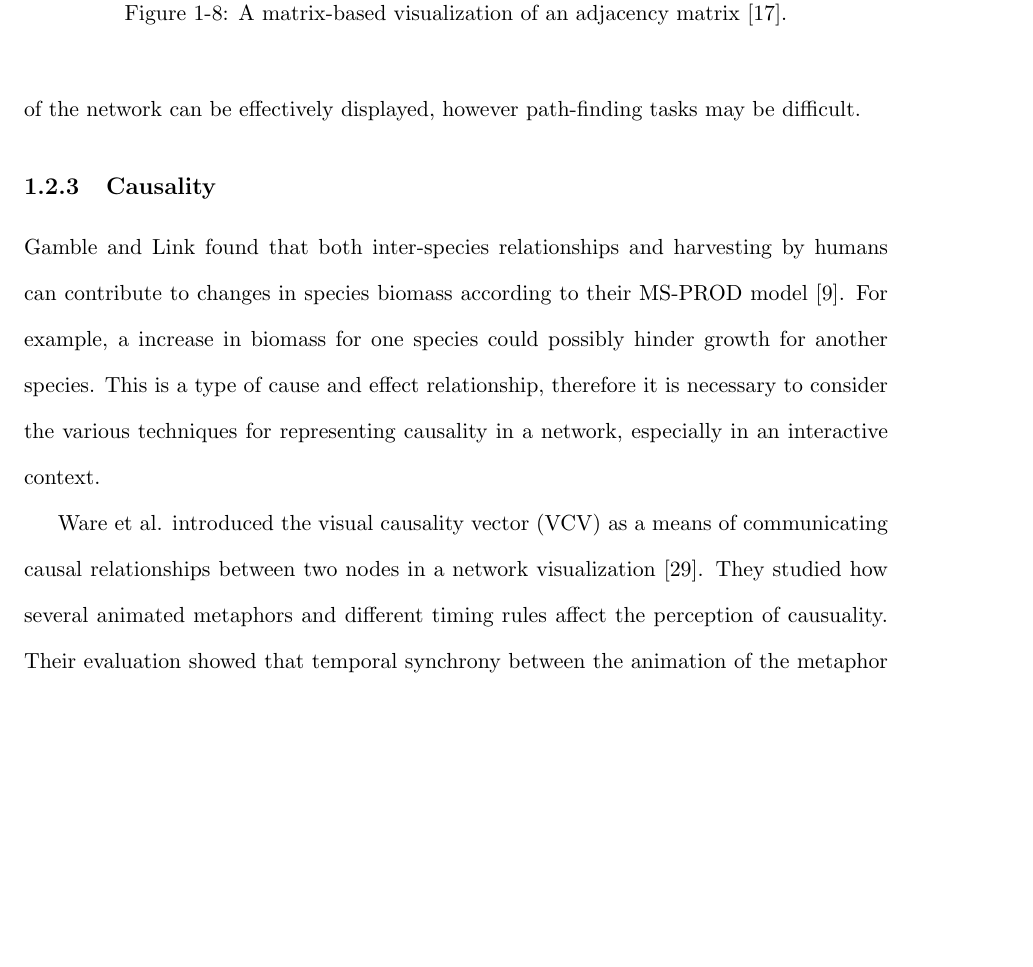
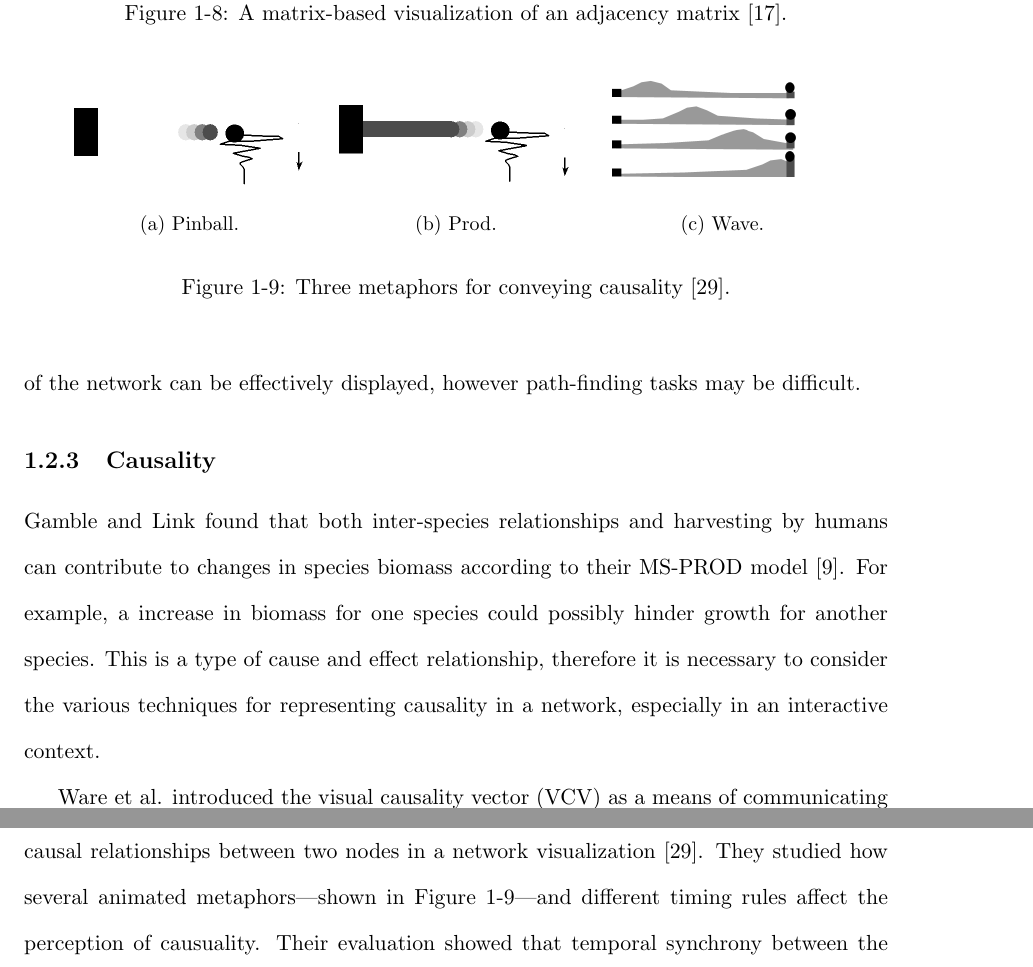
Before and after one commit to carmenism/thesis, a LaTeX thesis (thesis/thesis.tex, which reads thesis/intro.tex): part of page 17 of 41 before the commit and two parts of pages 17 and 18 of 42 after it, the two joined at a grey line, cut so that both start at the same text, the shorter picture padded with empty space. Compiled offline with pdfLaTeX.

Commit message:
added vcv figure to paper

```diff
--- a/thesis/intro.tex
+++ b/thesis/intro.tex
@@ -216,7 +216,31 @@ Node-link diagrams can have occlusion problems when they are highly-connected, s
 
 Gamble and Link found that both inter-species relationships and harvesting by humans can contribute to changes in species biomass according to their MS-PROD model \cite{gamble2009}.  For example, a increase in biomass for one species could possibly hinder growth for another species.  This is a type of cause and effect relationship, therefore it is necessary to consider the various techniques for representing causality in a network, especially in an interactive context.
 
-Ware et al. introduced the visual causality vector (VCV) as a means of communicating causal relationships between two nodes in a network visualization \cite{ware1999}.  They studied how several animated metaphors and different timing rules affect the perception of causuality.  Their evaluation showed that temporal synchrony between the animation of the metaphor and the changes in the recipient node is more critical than the type of metaphor for showing causal relationships.
+\begin{figure}
+\centering
+	\begin{subfigure}[b]{0.3\textwidth}
+		\centering
+		\includegraphics[width=0.95\textwidth]{figures/eps/vcv_pinball.eps}
+		\caption{Pinball.}
+		\label{fig:vcvPinball}
+	\end{subfigure}
+	\begin{subfigure}[b]{0.3\textwidth}
+		\centering
+		\includegraphics[width=0.95\textwidth]{figures/eps/vcv_prod.eps}
+		\caption{Prod.}
+		\label{fig:vcvProd}
+	\end{subfigure}
+	\begin{subfigure}[b]{0.3\textwidth}
+		\centering
+		\includegraphics[width=0.95\textwidth]{figures/eps/vcv_wave.eps}
+		\caption{Wave.}
+		\label{fig:vcvWave}
+	\end{subfigure}
+	\caption{Three metaphors for conveying causality \cite{ware1999}.}
+	\label{fig:vcv}
+\end{figure}
+
+Ware et al. introduced the visual causality vector (VCV) as a means of communicating causal relationships between two nodes in a network visualization \cite{ware1999}.  They studied how several animated metaphors---shown in Figure~\ref{fig:vcv}---and different timing rules affect the perception of causuality.  Their evaluation showed that temporal synchrony between the animation of the metaphor and the changes in the recipient node is more critical than the type of metaphor for showing causal relationships.
 
 Ware explored methods for displaying interactive network diagrams that use multi-touch screens to convey causal effect enhancements, causal effect reductions, and causal blocking effects \cite{ware2013}.  In a causal network diagram where nodes represent entities and links represent relationships, differences from a baseline effect were shown with colored pulses traveling along the links.  The user evaluation conducted by Ware showed that causal blocking effects and positive enchancements were well understood with this design, while negative causal effects were less reliably judged.  Still, these methods were recommended for showing simple causal relationships.
 
```
